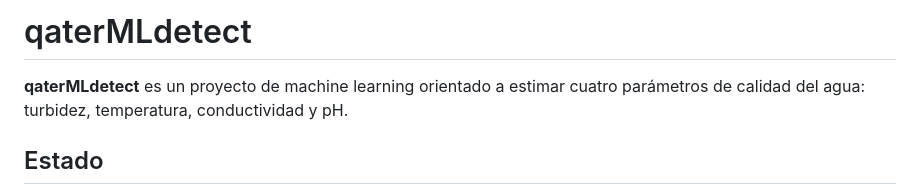
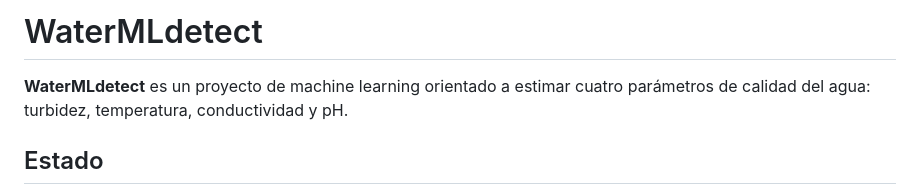
Before and after one commit to jainerchocue/modelo_ml_calidad_agua, a Markdown page: README.md, the part around the change. GitHub-like rendering.

Commit message:
Rename project and update README description
Renamed project from qaterMLdetect to WaterMLdetect and updated description.

```diff
--- a/README.md
+++ b/README.md
@@ -1,6 +1,6 @@
-# qaterMLdetect
+# WaterMLdetect
 
-**qaterMLdetect** es un proyecto de machine learning orientado a estimar cuatro
+**WaterMLdetect** es un proyecto de machine learning orientado a estimar cuatro
 parámetros de calidad del agua: turbidez, temperatura, conductividad y pH.
 
 ## Estado
```
